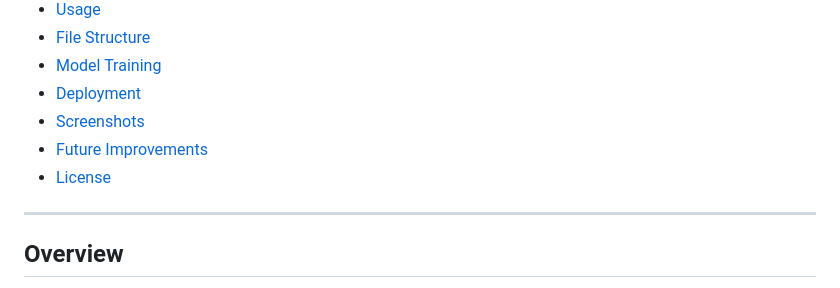
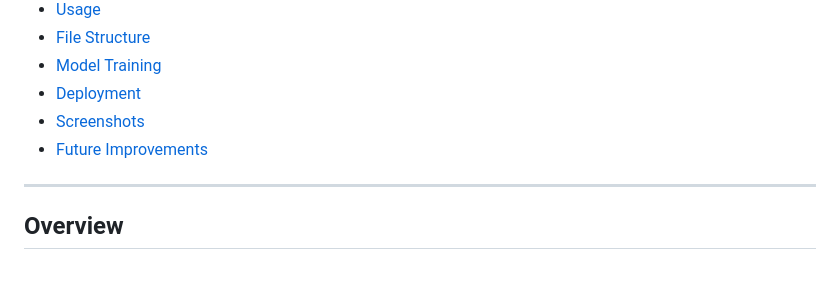
Before and after one commit to YashashKR/Gastrointestinal-disease-detection, a Markdown page: README.md, the part around the change. GitHub-like rendering.

```diff
--- a/README.md
+++ b/README.md
@@ -14,7 +14,6 @@ This project leverages a ResNet-18 model to detect gastrointestinal diseases fro
 - [Deployment](#deployment)
 - [Screenshots](#screenshots)
 - [Future Improvements](#future-improvements)
-- [License](#license)
 
 ---
 
```
